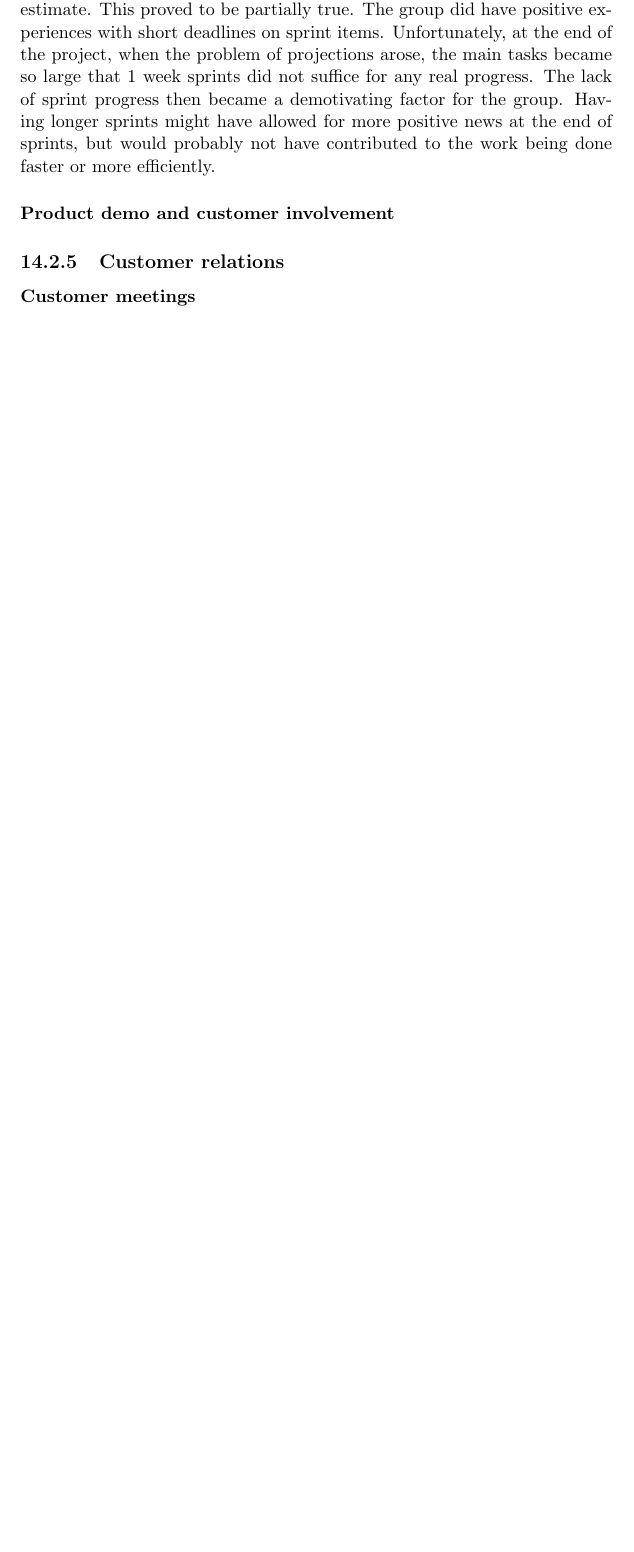
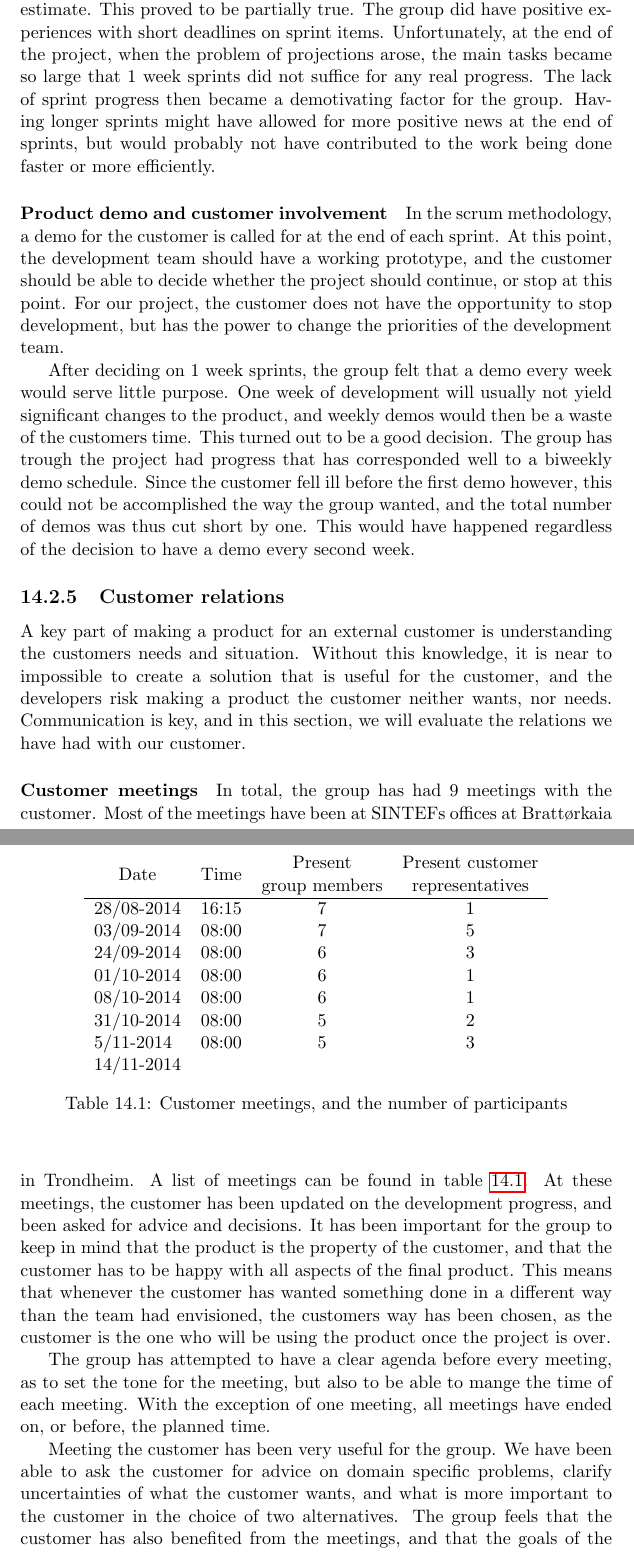
Before and after one commit to kproj6/report, a LaTeX thesis (report.tex): part of page 88 of 89 before the commit and two parts of pages 88 and 89 of 91 after it, the two joined at a grey line, cut so that both start at the same text, the shorter picture padded with empty space. Compiled offline with pdfLaTeX.

Commit message:
Add evaluation on customer meetings

```diff
--- a/report.tex
+++ b/report.tex
@@ -1768,6 +1768,31 @@ The choice of sprint length was a hot topic of many team meetings before the fir
 The team hoped that having 1 week sprints would contribute to motivation, a positive time pressure, as well as making the sprints easier to estimate. This proved to be partially true. The group did have positive experiences with short deadlines on sprint items. Unfortunately, at the end of the project, when the problem of projections arose, the main tasks became so large that 1 week sprints did not suffice for any real progress. The lack of sprint progress then became a demotivating factor for the group. Having longer sprints might have allowed for more positive news at the end of sprints, but would probably not have contributed to the work being done faster or more efficiently.
 
 \paragraph{Product demo and customer involvement}
+In the scrum methodology, a demo for the customer is called for at the end of each sprint. At this point, the development team should have a working prototype, and the customer should be able to decide whether the project should continue, or stop at this point. For our project, the customer does not have the opportunity to stop development, but has the power to change the priorities of the development team.
+
+After deciding on 1 week sprints, the group felt that a demo every week would serve little purpose. One week of development will usually not yield significant changes to the product, and weekly demos would then be a waste of the customers time. This turned out to be a good decision. The group has trough the project had progress that has corresponded well to a biweekly demo schedule. Since the customer fell ill before the first demo however, this could not be accomplished the way the group wanted, and the total number of demos was thus cut short by one. This would have happened regardless of the decision to have a demo every second week.
 
 \subsection{Customer relations}
+A key part of making a product for an external customer is understanding the customers needs and situation. Without this knowledge, it is near to impossible to create a solution that is useful for the customer, and the developers risk making a product the customer neither wants, nor needs. Communication is key, and in this section, we will evaluate the relations we have had with our customer.
+
 \paragraph{Customer meetings}
+In total, the group has had 9 meetings with the customer. Most of the meetings have been at SINTEFs offices at Brattørkaia in Trondheim. A list of meetings can be found in table \ref{tab:CustomerMeetings}. At these meetings, the customer has been updated on the development progress, and been asked for advice and decisions. It has been important for the group to keep in mind that the product is the property of the customer, and that the customer has to be happy with all aspects of the final product. This means that whenever the customer has wanted something done in a different way than the team had envisioned, the customers way has been chosen, as the customer is the one who will be using the product once the project is over.
+
+The group has attempted to have a clear agenda before every meeting, as to set the tone for the meeting, but also to be able to mange the time of each meeting. With the exception of one meeting, all meetings have ended on, or before, the planned time.
+
+Meeting the customer has been very useful for the group. We have been able to ask the customer for advice on domain specific problems, clarify uncertainties of what the customer wants, and what is more important to the customer in the choice of two alternatives. The group feels that the customer has also benefited from the meetings, and that the goals of the group have been moved to closer fit the goals of the customer after each meeting.
+
+\begin{table}
+\begin{center}
+\begin{tabular}{llcc}
+\multicolumn{1}{c}{Date} & \multicolumn{1}{c}{Time}  & \begin{tabular}[c]{@{}c@{}}Present \\ group members\end{tabular} & \begin{tabular}[c]{@{}c@{}}Present customer \\ representatives\end{tabular} \\ \hline
+28/08-2014               & 16:15                     & 7                                                                & 1                                                                           \\
+03/09-2014               & \multicolumn{1}{c}{08:00} & 7                                                                & 5                                                                           \\
+24/09-2014               & 08:00                     & 6                                                                & 3                                                                           \\
+01/10-2014               & 08:00                     & 6                                                                & 1                                                                           \\
+08/10-2014               & 08:00                     & 6                                                                & 1                                                                           \\
+31/10-2014               & 08:00                     & 5                                                                & 2                                                                           \\
+5/11-2014                & 08:00                     & 5                                                                & 3                                                                           \\
+14/11-2014               &                           &                                                                  &
+\end{tabular}
+\caption{Customer meetings, and the number of participants}
```
Also changed, not shown: report.tex (4 more changed lines).
